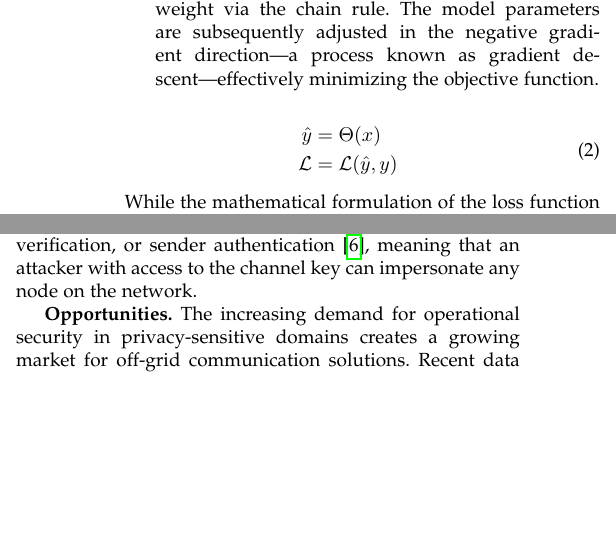
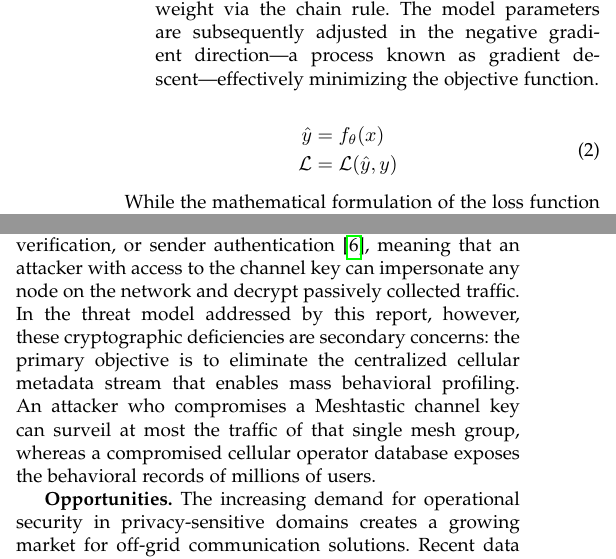
Before and after one commit to BobTheBot988/dns_report, a LaTeX paper (main.tex, which reads sections/background.tex, sections/our_approach.tex): two parts of the columns of pages 2 and 3 of 5, joined at a grey line, cut so that both start at the same text, the shorter picture padded with empty space. Compiled offline with pdfLaTeX.

Commit message:
third review

```diff
--- a/sections/background.tex
+++ b/sections/background.tex
@@ -21,7 +21,7 @@ This optimization process is systematically executed through the following itera
 
 \begin{equation}
 \begin{aligned}
-  \hat{y} &= \Theta(x) \\
+  \hat{y} &= f_{\theta}(x) \\
   \mathcal{L} &= \mathcal{L}(\hat{y}, y)
 \end{aligned}
 \label{eq:lossEq}
--- a/sections/our_approach.tex
+++ b/sections/our_approach.tex
@@ -32,7 +32,7 @@ To rigorously evaluate the position of the proposed Meshtastic parallel network
 
 \textbf{Strengths.} The most significant internal advantage is the complete absence of a centralized operator data system. As demonstrated by SURE \cite{duan2025sure}, re-identification attacks require access to BS association sequences and traffic usage patterns stored in BSS/OSS databases. By removing this centralized collection point, Meshtastic eliminates the ``Top 2 BS'' spatial anchors and hourly traffic windows that enable behavioral fingerprinting. Additionally, AES-256-CTR shared-key encryption ensures payload confidentiality at the application layer \cite{meshtastic_overview}.
 
-\textbf{Weaknesses.} LoRa operates in the sub-GHz ISM bands with data rates limited to approximately 5.47 kbps at the highest spreading factor, making it unsuitable for high-bandwidth applications such as video streaming or large file transfers \cite{meshtastic_overview}. The propagation range, while superior to WiFi in line-of-sight conditions, is constrained in dense urban environments with significant signal attenuation. Furthermore, the mesh topology introduces latency with each additional hop. From a security standpoint, Meshtastic does not provide Perfect Forward Secrecy, message integrity verification, or sender authentication \cite{meshtastic_overview}, meaning that an attacker with access to the channel key can impersonate any node on the network.
+\textbf{Weaknesses.} LoRa operates in the sub-GHz ISM bands with data rates limited to approximately 5.47 kbps at the highest spreading factor, making it unsuitable for high-bandwidth applications such as video streaming or large file transfers \cite{meshtastic_overview}. The propagation range, while superior to WiFi in line-of-sight conditions, is constrained in dense urban environments with significant signal attenuation. Furthermore, the mesh topology introduces latency with each additional hop. From a security standpoint, Meshtastic does not provide Perfect Forward Secrecy, message integrity verification, or sender authentication \cite{meshtastic_overview}, meaning that an attacker with access to the channel key can impersonate any node on the network and decrypt passively collected traffic. In the threat model addressed by this report, however, these cryptographic deficiencies are secondary concerns: the primary objective is to eliminate the centralized cellular metadata stream that enables mass behavioral profiling. An attacker who compromises a Meshtastic channel key can surveil at most the traffic of that single mesh group, whereas a compromised cellular operator database exposes the behavioral records of millions of users.
 
 \textbf{Opportunities.} The increasing demand for operational security in privacy-sensitive domains creates a growing market for off-grid communication solutions. Recent data breaches at major operators (AT\&T, T-Mobile, US Cellular) \cite{duan2025sure} have highlighted the vulnerability of centralized data repositories, strengthening the case for decentralized alternatives. Application domains such as journalism, activism, and disaster relief stand to benefit from infrastructure-independent communication.
 
```
Also changed, not shown: main.pdf, sections/background.tex (4 more changed lines).
